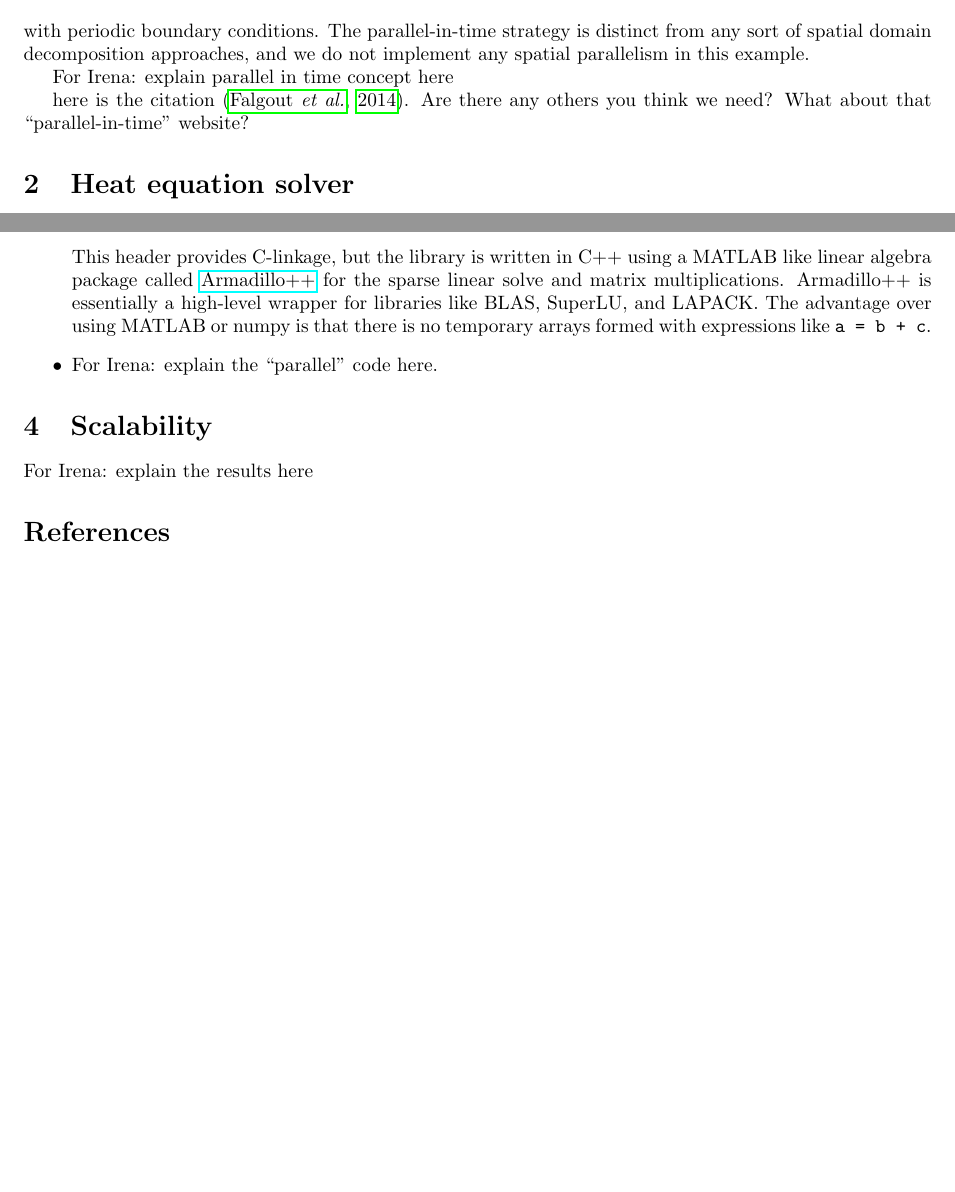
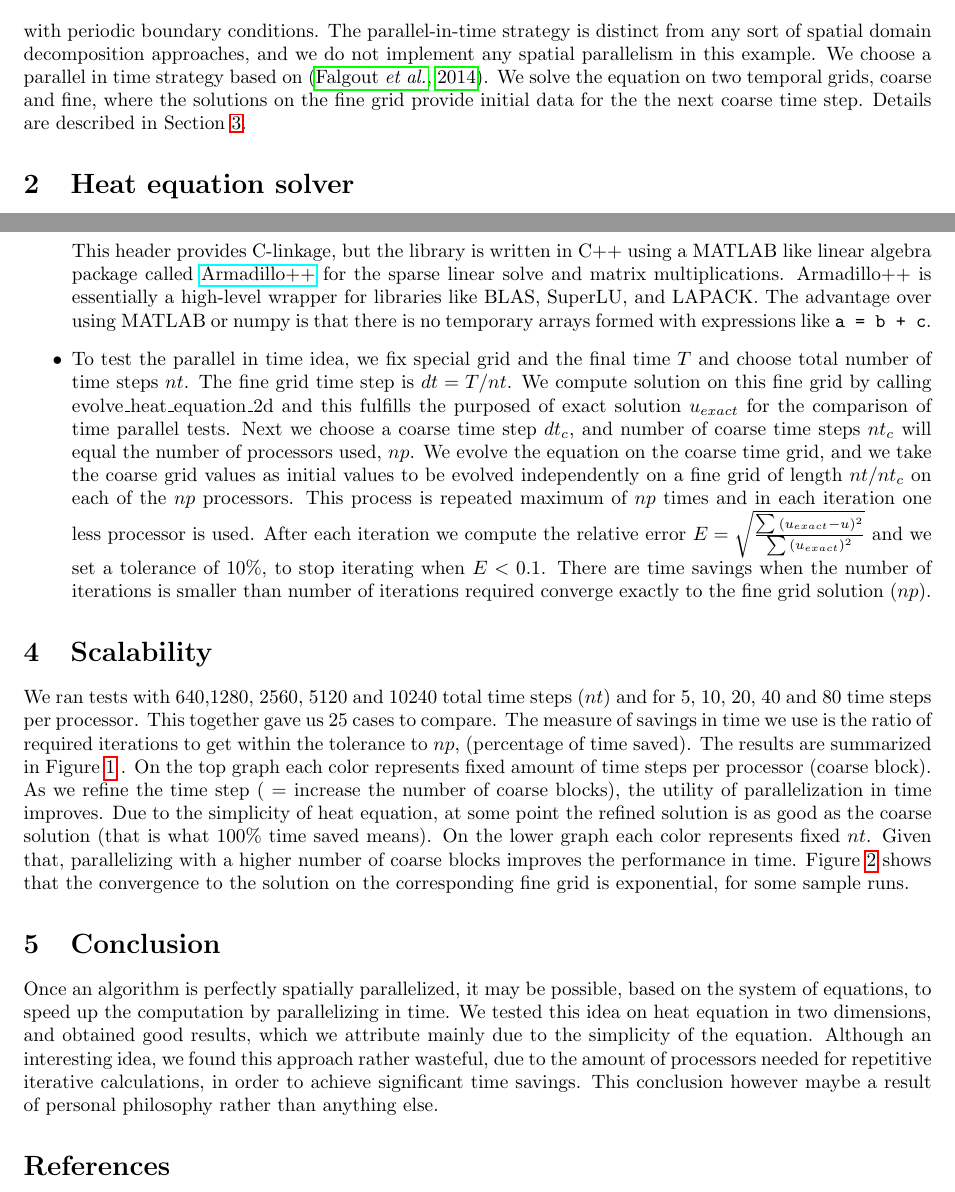
Before and after one commit to nbren12/hpc15final, a LaTeX document (report/report.tex): two parts of pages 1 and 2 of 2, joined at a grey line, cut so that both start at the same text, the shorter picture padded with empty space. Compiled offline with pdfLaTeX.

Commit message:
report edit

```diff
--- a/report/report.tex
+++ b/report/report.tex
@@ -5,6 +5,8 @@
 \usepackage[margin=1in]{geometry}
 \usepackage{hyperref}
 \usepackage{listings}
+\usepackage{caption}
+\usepackage{subcaption}
 
 \let\cite\citep
 \title{A parallel-in-time solver for the heat equation}
@@ -22,12 +24,7 @@ with periodic boundary conditions.
 The parallel-in-time strategy is distinct from any sort of spatial
 domain decomposition approaches, and we do not implement any spatial
 parallelism in this example.
-
-For Irena: explain parallel in time concept here
-
-here is the citation \cite{falgout2014parallel}. Are there any others
-you think we need? What about that ``parallel-in-time'' website?
-% Give description of parallel in time approach as described in this paper
+We choose a parallel in time strategy based on \cite{falgout2014parallel}. We solve the equation on two temporal grids, coarse and fine, where the solutions on the fine grid provide initial data for the the next coarse time step. Details are described in Section~\ref{sec:code}.
 
 \section{Heat equation solver}
 \label{sec:ehat}
@@ -79,11 +76,12 @@ high-level wrapper for libraries like BLAS, SuperLU, and LAPACK. The
 advantage over using MATLAB or numpy is that there is no temporary
 arrays formed with expressions like \verb|a = b + c|.
 
-\item For Irena: explain the ``parallel'' code here.
+\item To test the parallel in time idea, we fix special grid and the final time $T$ and choose total number of time steps $nt$. The fine grid time step is $dt = T/nt$. We compute solution on this fine grid by calling evolve\_heat\_equation\_2d and this fulfills the purposed of exact solution $u_{exact}$ for the comparison of time parallel tests. Next we choose a coarse time step $dt_c$, and number of coarse time steps $nt_c$ will equal the number of processors used, $np$. We evolve the equation on the coarse time grid, and we take the coarse grid values as initial values to be evolved independently on a fine grid of length $nt/nt_c$ on each of the $np$ processors. This process is repeated maximum of $np$ times and in each iteration one less processor is used. After each iteration we compute the relative error $E = \sqrt{\frac{\sum{(u_{exact} - u)^2}}{\sum{(u_{exact} )^2}}}$ and we set a tolerance of 10\%, to stop iterating when $E<0.1$. There are time savings when the number of iterations is smaller than number of iterations required converge exactly to the fine grid solution ($np$).
 
 \end{itemize}
 
 \section{Scalability}
 \label{sec:scale}
 
-For Irena: explain the results here
+We ran tests with 640,1280, 2560, 5120 and 10240 total time steps ($nt$) and for 5, 10, 20, 40 and 80 time steps per processor. This together gave us 25 cases to compare. The measure of savings in time we use is the ratio of required iterations to get within the tolerance to $np$, (percentage of time saved). The results are summarized in Figure~\ref{fig:scal} . On the top graph each color represents fixed amount of time steps per processor (coarse block). As we refine the time step ( = increase the number of coarse blocks), the utility of parallelization in time improves. Due to the simplicity of heat equation, at some point the refined solution is as good as the coarse solution (that is what 100\% time saved means). On the lower graph each color represents fixed $nt$. Given that, parallelizing with a higher number of coarse blocks improves the performance in time.
+Figure~\ref{fig:conv} shows that the convergence to the solution on the corresponding fine grid is exponential, for some sample runs.
@@ -90,3 +103,13 @@ For Irena: explain the results here
+\label{fig:conv}
+\end{figure}
+
+
+\section{Conclusion}
+\label{sec:concl}
+
+Once an algorithm is perfectly spatially parallelized, it may be possible, based on the system of equations, to speed up the computation by parallelizing in time. We tested this idea on heat equation in two dimensions, and obtained good results, which we attribute mainly due to the simplicity of the equation. Although an interesting idea, we found this approach rather wasteful, due to the amount of processors needed for repetitive iterative calculations, in order to achieve significant time savings. This conclusion however maybe a result of personal philosophy rather than anything else.
+
+
 
 
 % Bibliography
```
Also changed, not shown: report/report.tex (15 more changed lines).
